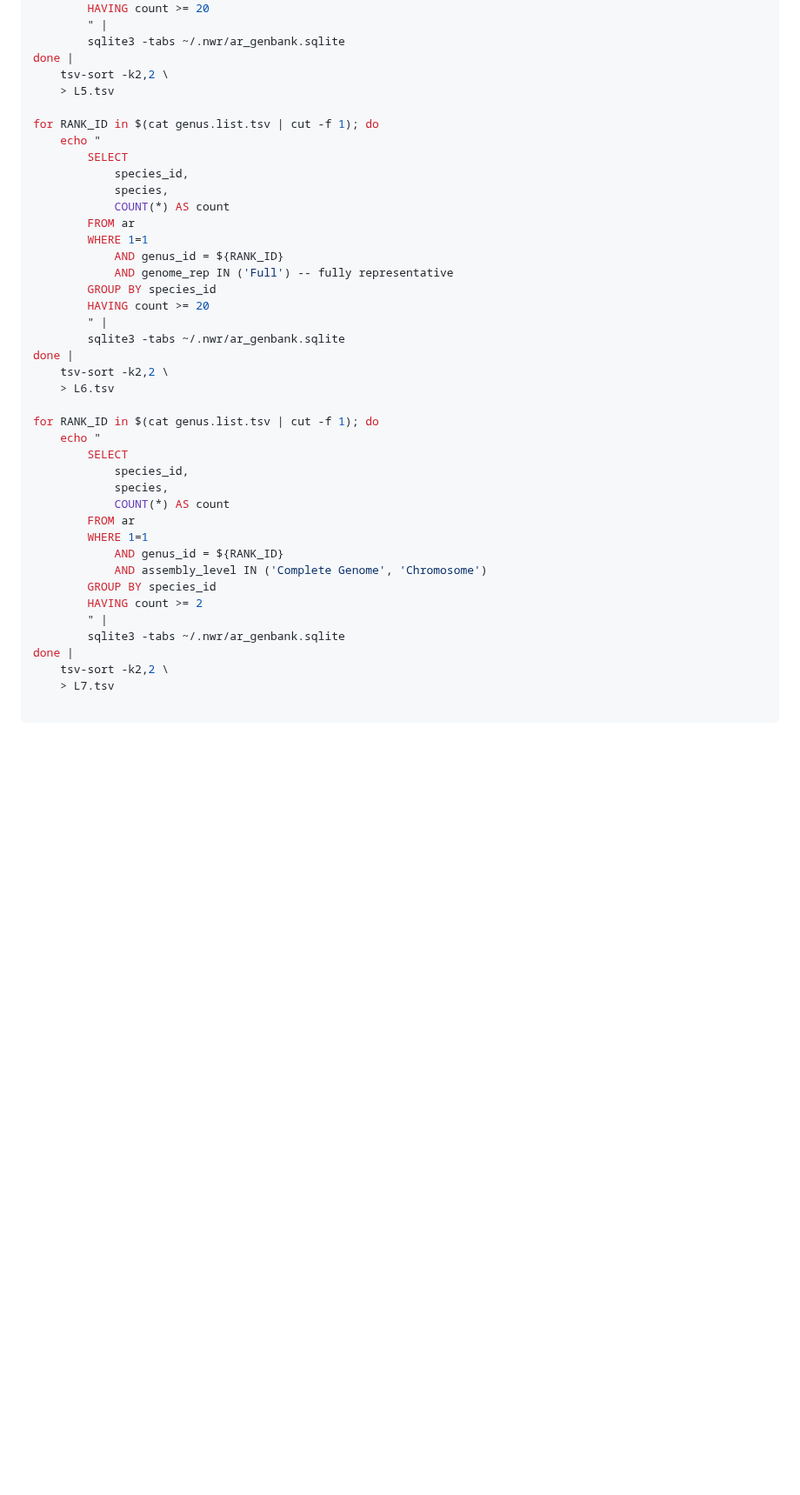
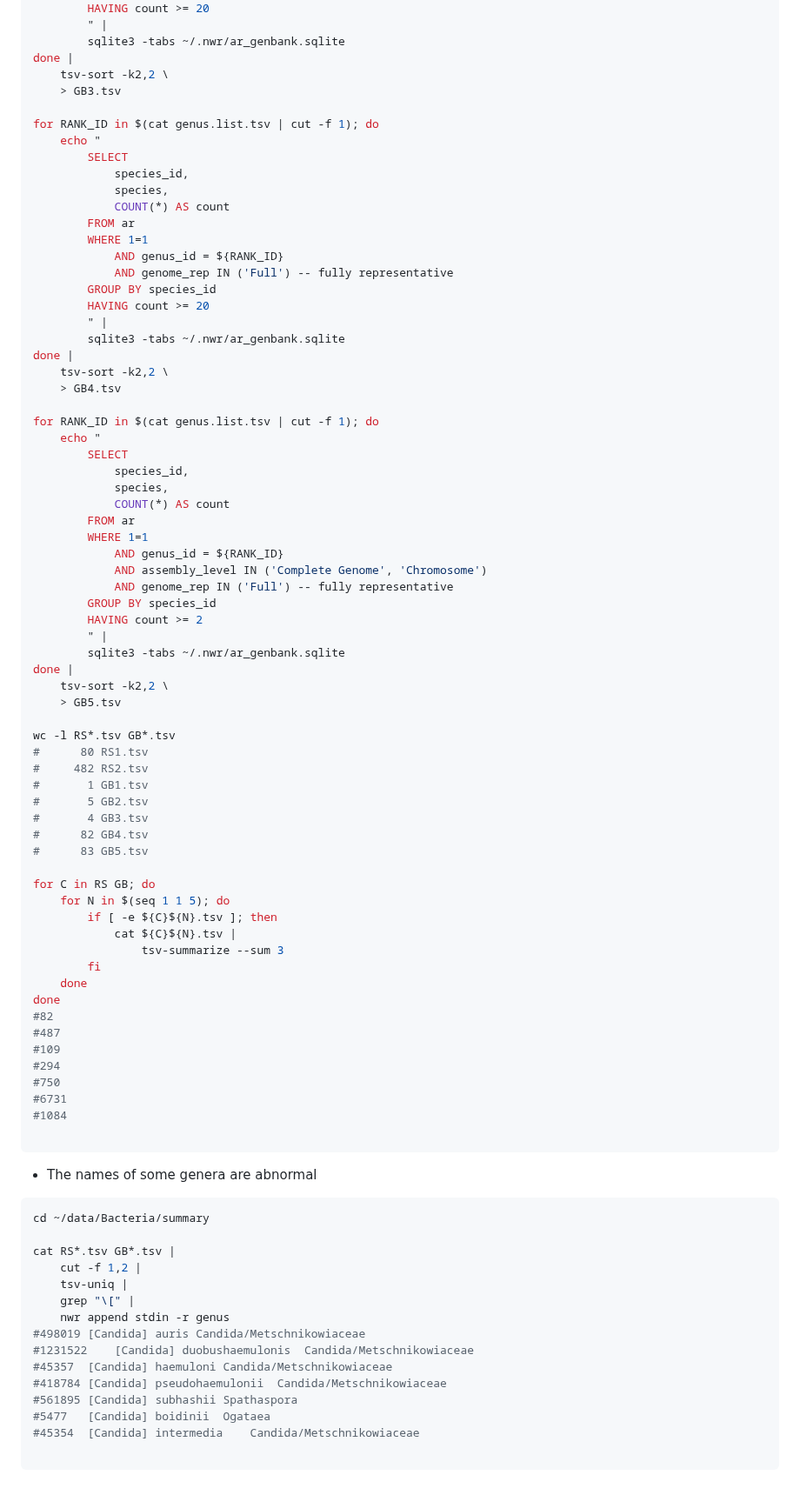
Before and after one commit to wang-q/genomes, a Markdown page: Fungi.md, the part around one of its changes. Shown at 87% size. GitHub-like rendering; blank space fills up the shorter version.

````diff
--- a/Fungi.md
+++ b/Fungi.md
@@ -168,7 +170,7 @@ for RANK_ID in $(cat genus.list.tsv | cut -f 1); do
         sqlite3 -tabs ~/.nwr/ar_genbank.sqlite
 done |
     tsv-sort -k2,2 \
-    > L5.tsv
+    > GB3.tsv
 
 for RANK_ID in $(cat genus.list.tsv | cut -f 1); do
     echo "
@@ -186,7 +188,7 @@ for RANK_ID in $(cat genus.list.tsv | cut -f 1); do
         sqlite3 -tabs ~/.nwr/ar_genbank.sqlite
 done |
     tsv-sort -k2,2 \
-    > L6.tsv
+    > GB4.tsv
 
 for RANK_ID in $(cat genus.list.tsv | cut -f 1); do
     echo "
@@ -198,12 +200,58 @@ for RANK_ID in $(cat genus.list.tsv | cut -f 1); do
         WHERE 1=1
             AND genus_id = ${RANK_ID}
             AND assembly_level IN ('Complete Genome', 'Chromosome')
+            AND genome_rep IN ('Full') -- fully representative
         GROUP BY species_id
         HAVING count >= 2
         " |
         sqlite3 -tabs ~/.nwr/ar_genbank.sqlite
 done |
     tsv-sort -k2,2 \
-    > L7.tsv
+    > GB5.tsv
+
+wc -l RS*.tsv GB*.tsv
+#      80 RS1.tsv
+#     482 RS2.tsv
+#       1 GB1.tsv
+#       5 GB2.tsv
+#       4 GB3.tsv
+#      82 GB4.tsv
+#      83 GB5.tsv
+
+for C in RS GB; do
+    for N in $(seq 1 1 5); do
+        if [ -e ${C}${N}.tsv ]; then
+            cat ${C}${N}.tsv |
+                tsv-summarize --sum 3
+        fi
+    done
+done
+#82
+#487
+#109
+#294
+#750
+#6731
+#1084
 
 ```
+
+* The names of some genera are abnormal
+
+```shell
+cd ~/data/Bacteria/summary
+
+cat RS*.tsv GB*.tsv |
+    cut -f 1,2 |
+    tsv-uniq |
+    grep "\[" |
+    nwr append stdin -r genus
+#498019	[Candida] auris	Candida/Metschnikowiaceae
+#1231522	[Candida] duobushaemulonis	Candida/Metschnikowiaceae
+#45357	[Candida] haemuloni	Candida/Metschnikowiaceae
+#418784	[Candida] pseudohaemulonii	Candida/Metschnikowiaceae
+#561895	[Candida] subhashii	Spathaspora
+#5477	[Candida] boidinii	Ogataea
+#45354	[Candida] intermedia	Candida/Metschnikowiaceae
+
+```
````
Also changed, not shown: other parts of Fungi.md (+11 -9 lines).
